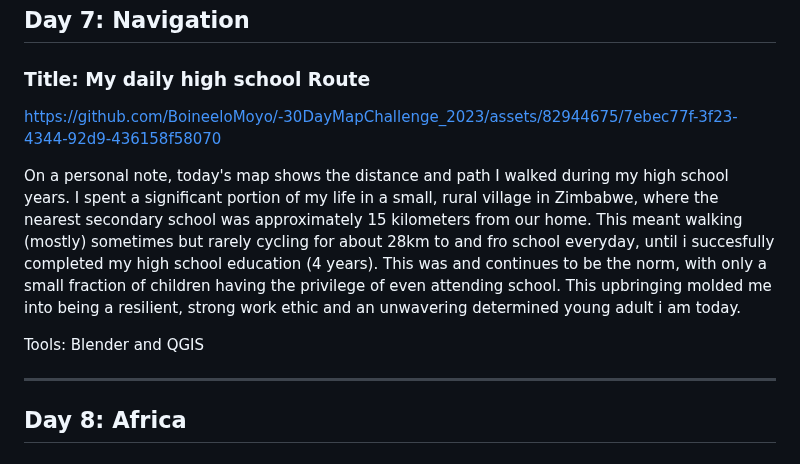
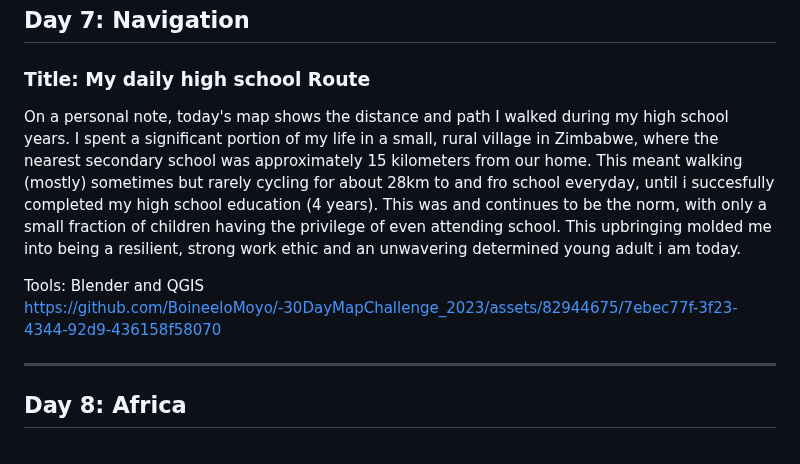
Before and after one commit to BoineeloMoyo/30DayMapChallenge_2023, a Markdown page: README.md, the part around the change. Rendered like a GitHub page.

```diff
--- a/README.md
+++ b/README.md
@@ -54,11 +54,11 @@ A shaded relief map of the Asian continent prominently highlighting the Tibetan
 ---
 ## Day 7: Navigation
 ### Title: My daily high school Route
-https://github.com/BoineeloMoyo/-30DayMapChallenge_2023/assets/82944675/7ebec77f-3f23-4344-92d9-436158f58070
 
 On a personal note, today's map shows the distance and path I walked during my high school years. I spent a significant portion of my life in a small, rural village in Zimbabwe, where the nearest secondary school was approximately 15 kilometers from our home. This meant walking (mostly) sometimes but rarely cycling for about 28km to and fro school everyday, until i succesfully completed my high school education (4 years). This was and continues to be the norm, with only a small fraction of children having the privilege of even attending school. This upbringing molded me into being a resilient, strong work ethic and an unwavering determined young adult i am today.
 
 Tools: Blender and QGIS
+https://github.com/BoineeloMoyo/-30DayMapChallenge_2023/assets/82944675/7ebec77f-3f23-4344-92d9-436158f58070
 
 
 ---
```
